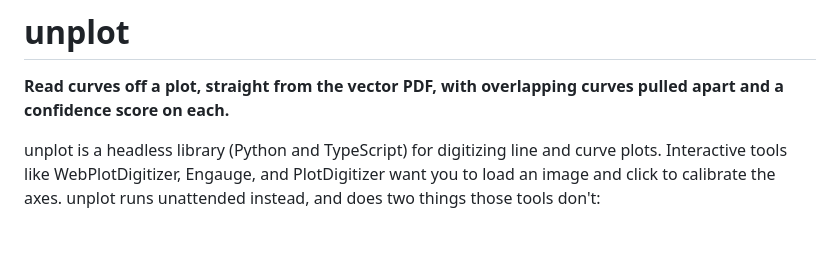
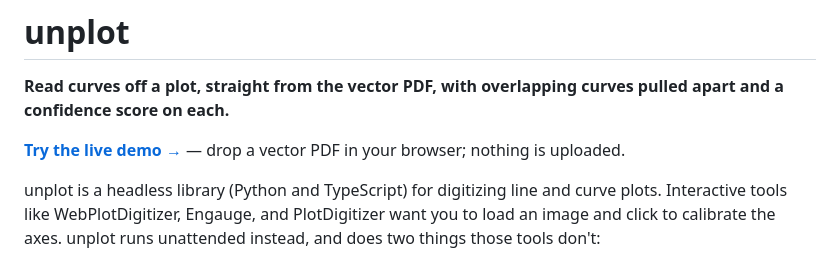
Before and after one commit to somnai-dreams/unplot, a Markdown page: README.md, the part around the change. GitHub-like rendering; blank space fills up the shorter version.

Commit message:
README: link the live demo
Co-Authored-By: Claude Opus 4.8 <noreply@anthropic.com>

```diff
--- a/README.md
+++ b/README.md
@@ -1,6 +1,8 @@
 # unplot
 
 **Read curves off a plot, straight from the vector PDF, with overlapping curves pulled apart and a confidence score on each.**
+
+**[Try the live demo →](https://somnai-dreams.github.io/unplot/)** — drop a vector PDF in your browser; nothing is uploaded.
 
 unplot is a headless library (Python and TypeScript) for digitizing line and curve plots. Interactive tools like WebPlotDigitizer, Engauge, and PlotDigitizer want you to load an image and click to calibrate the axes. unplot runs unattended instead, and does two things those tools don't:
 
```
